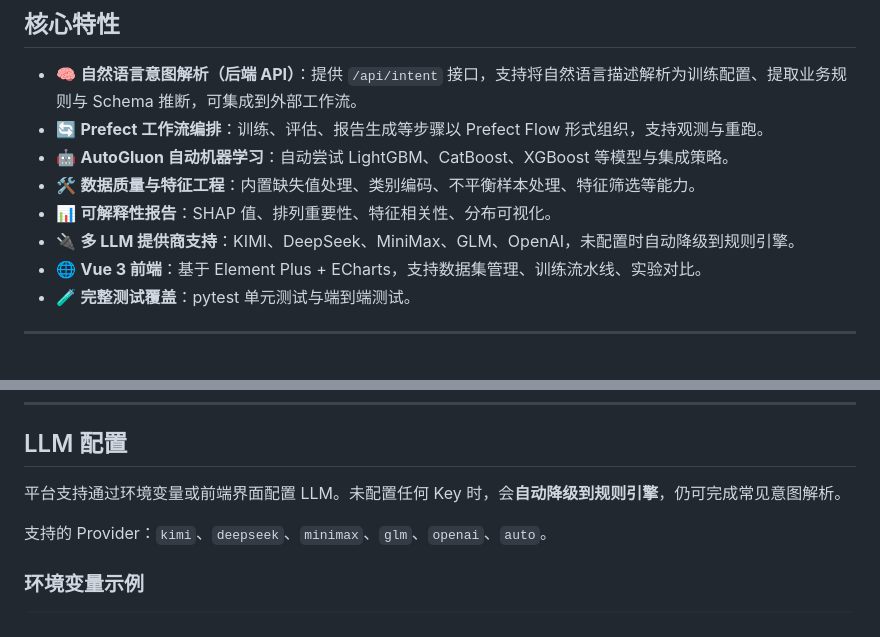
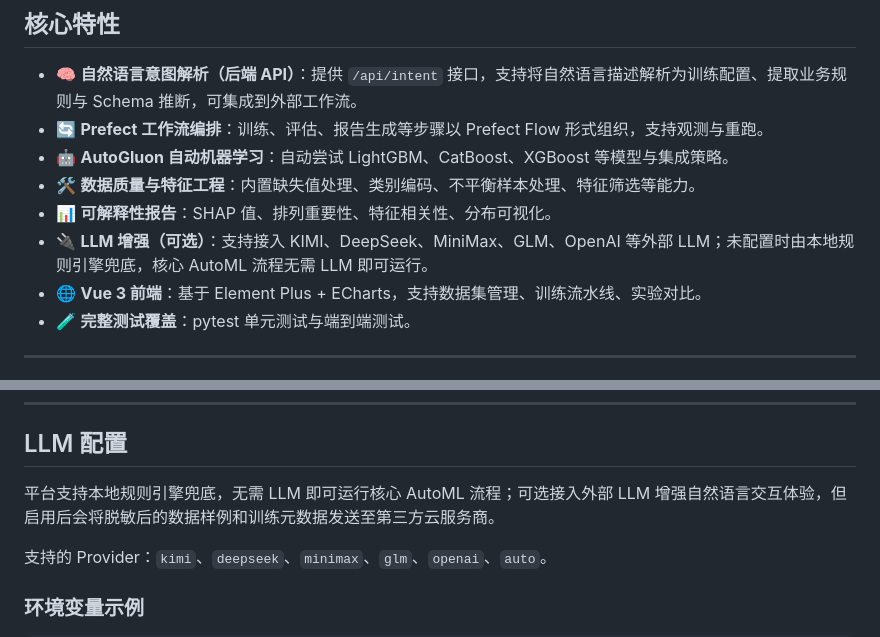
Before and after one commit to 111acge/Prefect_AutoML_Platform, a Markdown page: README.md, 2 parts joined by grey strips. Rendered like a GitHub page.

```diff
--- a/README.md
+++ b/README.md
@@ -46,7 +46,7 @@ Prefect AutoML Platform 是一个面向结构化数据的低代码 AutoML 平台
 - 🤖 **AutoGluon 自动机器学习**：自动尝试 LightGBM、CatBoost、XGBoost 等模型与集成策略。
 - 🛠️ **数据质量与特征工程**：内置缺失值处理、类别编码、不平衡样本处理、特征筛选等能力。
 - 📊 **可解释性报告**：SHAP 值、排列重要性、特征相关性、分布可视化。
-- 🔌 **多 LLM 提供商支持**：KIMI、DeepSeek、MiniMax、GLM、OpenAI，未配置时自动降级到规则引擎。
+- 🔌 **LLM 增强（可选）**：支持接入 KIMI、DeepSeek、MiniMax、GLM、OpenAI 等外部 LLM；未配置时由本地规则引擎兜底，核心 AutoML 流程无需 LLM 即可运行。
 - 🌐 **Vue 3 前端**：基于 Element Plus + ECharts，支持数据集管理、训练流水线、实验对比。
 - 🧪 **完整测试覆盖**：pytest 单元测试与端到端测试。
 
@@ -255,7 +255,7 @@ curl -X POST http://localhost:8001/api/intent/parse \
 
 ## LLM 配置
 
-平台支持通过环境变量或前端界面配置 LLM。未配置任何 Key 时，会**自动降级到规则引擎**，仍可完成常见意图解析。
+平台支持本地规则引擎兜底，无需 LLM 即可运行核心 AutoML 流程；可选接入外部 LLM 增强自然语言交互体验，但启用后会将脱敏后的数据样例和训练元数据发送至第三方云服务商。
 
 支持的 Provider：`kimi`、`deepseek`、`minimax`、`glm`、`openai`、`auto`。
 
```
Also changed, not shown: README.en.md (+2 -2 lines).
